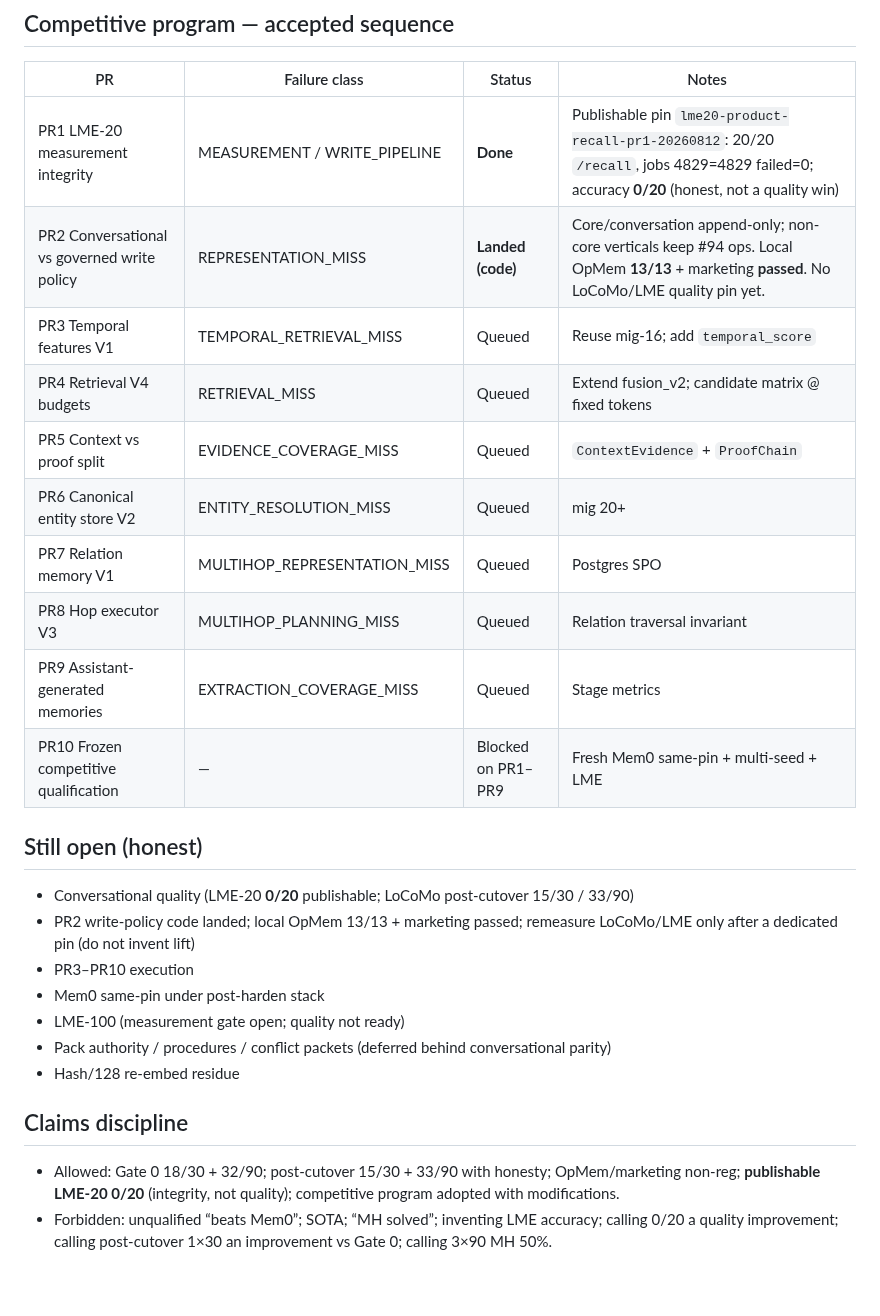
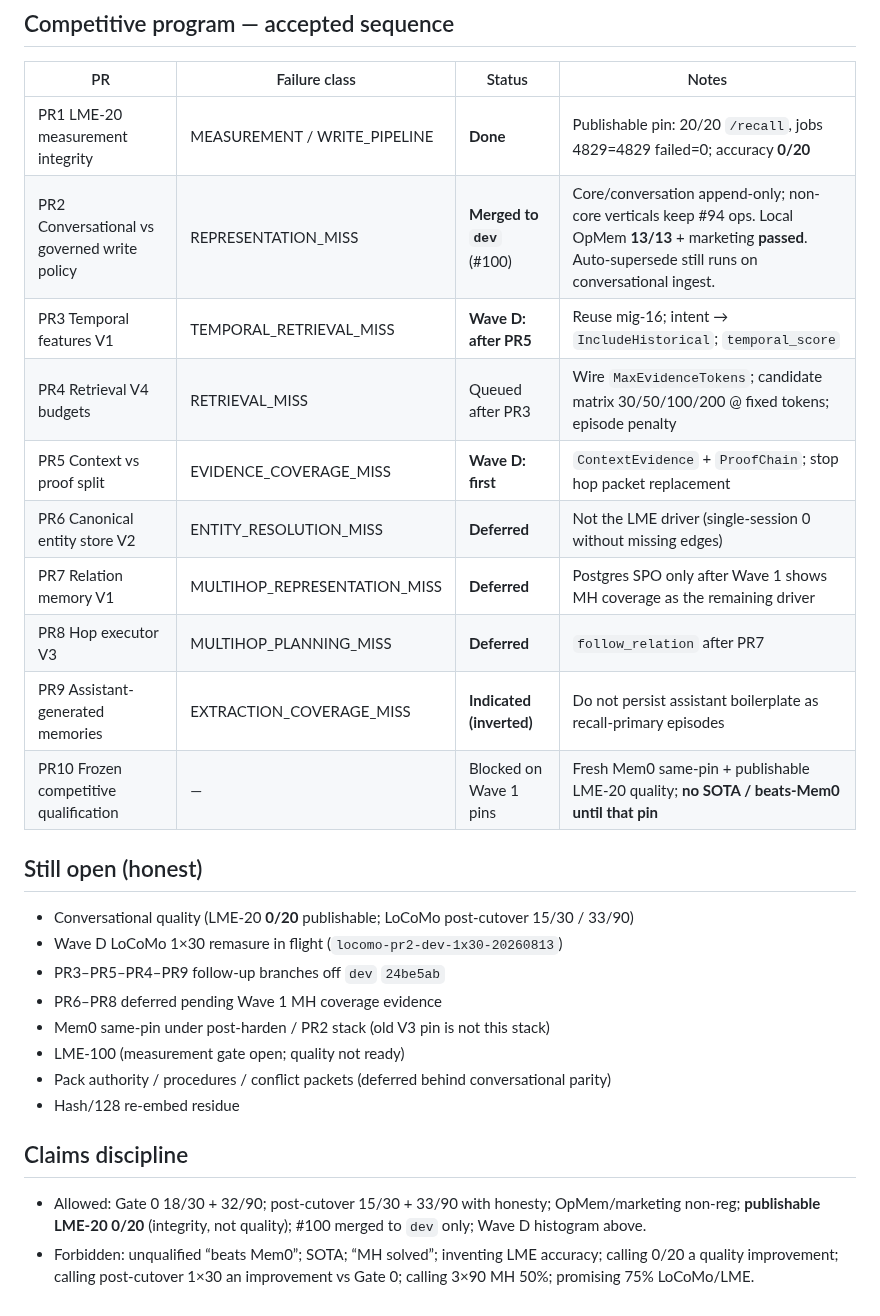
Before and after one commit to tryvinci/brainy, a Markdown page: docs/research/program-execution-status.md, the part around one of its changes. GitHub-like rendering.

```diff
--- a/docs/research/program-execution-status.md
+++ b/docs/research/program-execution-status.md
@@ -27,28 +53,29 @@
 
 | PR | Failure class | Status | Notes |
 | --- | --- | --- | --- |
-| PR1 LME-20 measurement integrity | MEASUREMENT / WRITE_PIPELINE | **Done** | Publishable pin `lme20-product-recall-pr1-20260812`: 20/20 `/recall`, jobs 4829=4829 failed=0; accuracy **0/20** (honest, not a quality win) |
-| PR2 Conversational vs governed write policy | REPRESENTATION_MISS | **Landed (code)** | Core/conversation append-only; non-core verticals keep #94 ops. Local OpMem **13/13** + marketing **passed**. No LoCoMo/LME quality pin yet. |
-| PR3 Temporal features V1 | TEMPORAL_RETRIEVAL_MISS | Queued | Reuse mig-16; add `temporal_score` |
-| PR4 Retrieval V4 budgets | RETRIEVAL_MISS | Queued | Extend fusion_v2; candidate matrix @ fixed tokens |
-| PR5 Context vs proof split | EVIDENCE_COVERAGE_MISS | Queued | `ContextEvidence` + `ProofChain` |
-| PR6 Canonical entity store V2 | ENTITY_RESOLUTION_MISS | Queued | mig 20+ |
-| PR7 Relation memory V1 | MULTIHOP_REPRESENTATION_MISS | Queued | Postgres SPO |
-| PR8 Hop executor V3 | MULTIHOP_PLANNING_MISS | Queued | Relation traversal invariant |
-| PR9 Assistant-generated memories | EXTRACTION_COVERAGE_MISS | Queued | Stage metrics |
-| PR10 Frozen competitive qualification | — | Blocked on PR1–PR9 | Fresh Mem0 same-pin + multi-seed + LME |
+| PR1 LME-20 measurement integrity | MEASUREMENT / WRITE_PIPELINE | **Done** | Publishable pin: 20/20 `/recall`, jobs 4829=4829 failed=0; accuracy **0/20** |
+| PR2 Conversational vs governed write policy | REPRESENTATION_MISS | **Merged to `dev`** (#100) | Core/conversation append-only; non-core verticals keep #94 ops. Local OpMem **13/13** + marketing **passed**. Auto-supersede still runs on conversational ingest. |
+| PR3 Temporal features V1 | TEMPORAL_RETRIEVAL_MISS | **Wave D: after PR5** | Reuse mig-16; intent → `IncludeHistorical`; `temporal_score` |
+| PR4 Retrieval V4 budgets | RETRIEVAL_MISS | Queued after PR3 | Wire `MaxEvidenceTokens`; candidate matrix 30/50/100/200 @ fixed tokens; episode penalty |
+| PR5 Context vs proof split | EVIDENCE_COVERAGE_MISS | **Wave D: first** | `ContextEvidence` + `ProofChain`; stop hop packet replacement |
+| PR6 Canonical entity store V2 | ENTITY_RESOLUTION_MISS | **Deferred** | Not the LME driver (single-session 0 without missing edges) |
+| PR7 Relation memory V1 | MULTIHOP_REPRESENTATION_MISS | **Deferred** | Postgres SPO only after Wave 1 shows MH coverage as the remaining driver |
+| PR8 Hop executor V3 | MULTIHOP_PLANNING_MISS | **Deferred** | `follow_relation` after PR7 |
+| PR9 Assistant-generated memories | EXTRACTION_COVERAGE_MISS | **Indicated (inverted)** | Do not persist assistant boilerplate as recall-primary episodes |
+| PR10 Frozen competitive qualification | — | Blocked on Wave 1 pins | Fresh Mem0 same-pin + publishable LME-20 quality; **no SOTA / beats-Mem0 until that pin** |
 
 ## Still open (honest)
 
 - Conversational quality (LME-20 **0/20** publishable; LoCoMo post-cutover 15/30 / 33/90)
-- PR2 write-policy code landed; local OpMem 13/13 + marketing passed; remeasure LoCoMo/LME only after a dedicated pin (do not invent lift)
-- PR3–PR10 execution
-- Mem0 same-pin under post-harden stack
+- Wave D LoCoMo 1×30 remasure in flight (`locomo-pr2-dev-1x30-20260813`)
+- PR3–PR5–PR4–PR9 follow-up branches off `dev` `24be5ab`
+- PR6–PR8 deferred pending Wave 1 MH coverage evidence
+- Mem0 same-pin under post-harden / PR2 stack (old V3 pin is not this stack)
 - LME-100 (measurement gate open; quality not ready)
 - Pack authority / procedures / conflict packets (deferred behind conversational parity)
 - Hash/128 re-embed residue
 
 ## Claims discipline
 
-- Allowed: Gate 0 18/30 + 32/90; post-cutover 15/30 + 33/90 with honesty; OpMem/marketing non-reg; **publishable LME-20 0/20** (integrity, not quality); competitive program adopted with modifications.
-- Forbidden: unqualified “beats Mem0”; SOTA; “MH solved”; inventing LME accuracy; calling 0/20 a quality improvement; calling post-cutover 1×30 an improvement vs Gate 0; calling 3×90 MH 50%.
+- Allowed: Gate 0 18/30 + 32/90; post-cutover 15/30 + 33/90 with honesty; OpMem/marketing non-reg; **publishable LME-20 0/20** (integrity, not quality); #100 merged to `dev` only; Wave D histogram above.
+- Forbidden: unqualified “beats Mem0”; SOTA; “MH solved”; inventing LME accuracy; calling 0/20 a quality improvement; calling post-cutover 1×30 an improvement vs Gate 0; calling 3×90 MH 50%; promising 75% LoCoMo/LME.
```
Also changed, not shown: other parts of docs/research/program-execution-status.md (+28 -2 lines), 1 other file.
